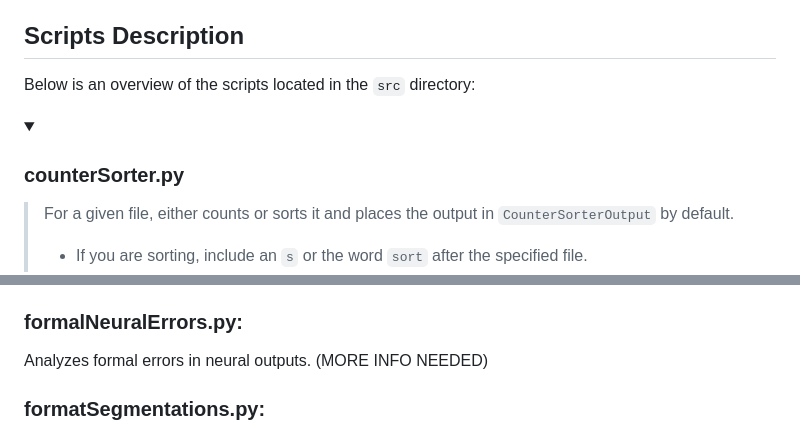
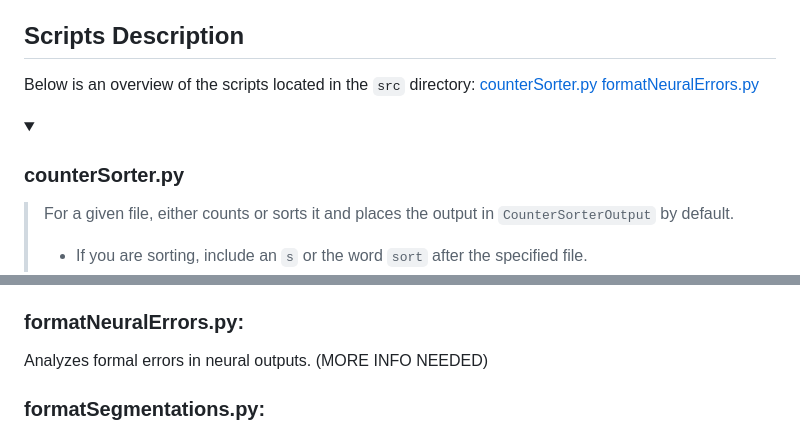
Before and after one commit to ProphecyOak/TIGRE-2023sigmorphon, a Markdown page: README.md, 2 parts joined by grey strips. GitHub-like rendering; folded sections open.

Commit message:
Maybe internal links work?

```diff
--- a/README.md
+++ b/README.md
@@ -24,8 +24,10 @@ Source code directory containing scripts for various operations such as error an
 ## Scripts Description
 
 Below is an overview of the scripts located in the `src` directory:
+[counterSorter.py](#counterSorter)
+[formatNeuralErrors.py](#formatNeuralErrors)
 
-<details><summary><h3>counterSorter.py</h3></summary>
+<details><summary><h3><a name="counterSorter"></a>counterSorter.py</h3></summary>
 
  >For a given file, either counts or sorts it and places the output in `CounterSorterOutput` by default.
  >- If you are sorting, include an `s` or the word `sort` after the specified file.
@@ -39,7 +41,9 @@ Below is an overview of the scripts located in the `src` directory:
 
 </details>
 
-### formalNeuralErrors.py:
+<a name="formatNeuralErrors"></a>
+### formatNeuralErrors.py:
+
 
 Analyzes formal errors in neural outputs. (MORE INFO NEEDED)
 
```
